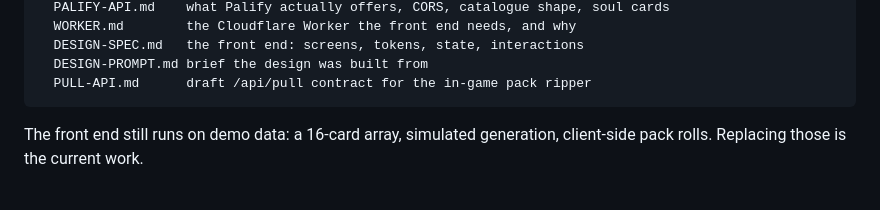
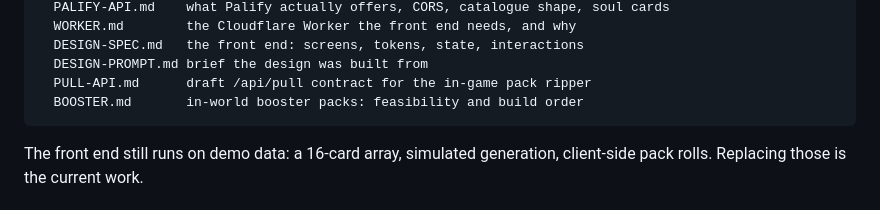
Before and after one commit to dalekcoffee/ResoPal, a Markdown page: README.md, the part around the change. GitHub-like rendering.

````diff
--- a/README.md
+++ b/README.md
@@ -46,6 +46,7 @@ docs/
   DESIGN-SPEC.md   the front end: screens, tokens, state, interactions
   DESIGN-PROMPT.md brief the design was built from
   PULL-API.md      draft /api/pull contract for the in-game pack ripper
+  BOOSTER.md       in-world booster packs: feasibility and build order
 ```
 
 The front end still runs on demo data: a 16-card array, simulated generation, client-side pack
````
Also changed, not shown: docs/BOOSTER.md (added, +100 -0 lines).
